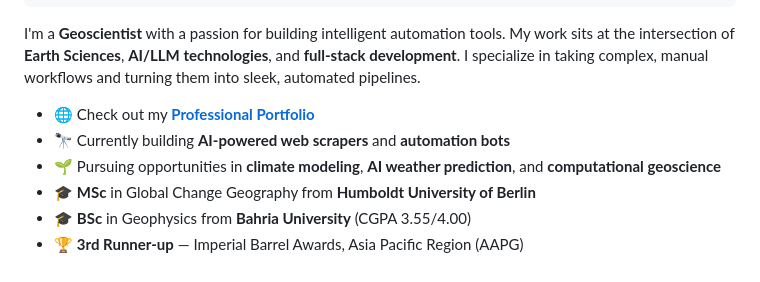
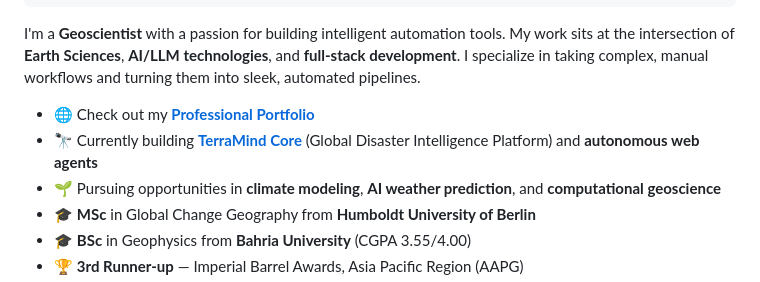
Before and after one commit to masood1996-geo/masood1996-geo, a Markdown page: README.md, the part around one of its changes. Rendered like a GitHub page.

Commit message:
docs: feature TerraMind Core in GitHub profile README

```diff
--- a/README.md
+++ b/README.md
@@ -31,7 +31,7 @@ location:   Berlin, Germany 🇩🇪
 I'm a **Geoscientist** with a passion for building intelligent automation tools. My work sits at the intersection of **Earth Sciences**, **AI/LLM technologies**, and **full-stack development**. I specialize in taking complex, manual workflows and turning them into sleek, automated pipelines.
 
 - 🌐 Check out my **[Professional Portfolio](https://69d066a8a49071a26788.appwrite.network/)**
-- 🔭 Currently building **AI-powered web scrapers** and **automation bots**
+- 🔭 Currently building **[TerraMind Core](https://github.com/masood1996-geo/terramind-core)** (Global Disaster Intelligence Platform) and **autonomous web agents**
 - 🌱 Pursuing opportunities in **climate modeling**, **AI weather prediction**, and **computational geoscience**
 - 🎓 **MSc** in Global Change Geography from **Humboldt University of Berlin**
 - 🎓 **BSc** in Geophysics from **Bahria University** (CGPA 3.55/4.00)
```
Also changed, not shown: other parts of README.md (+3 -0 lines).
